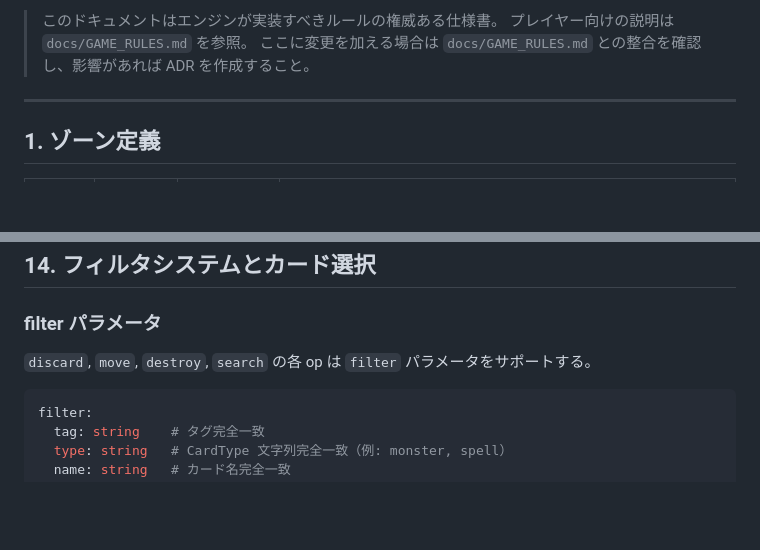
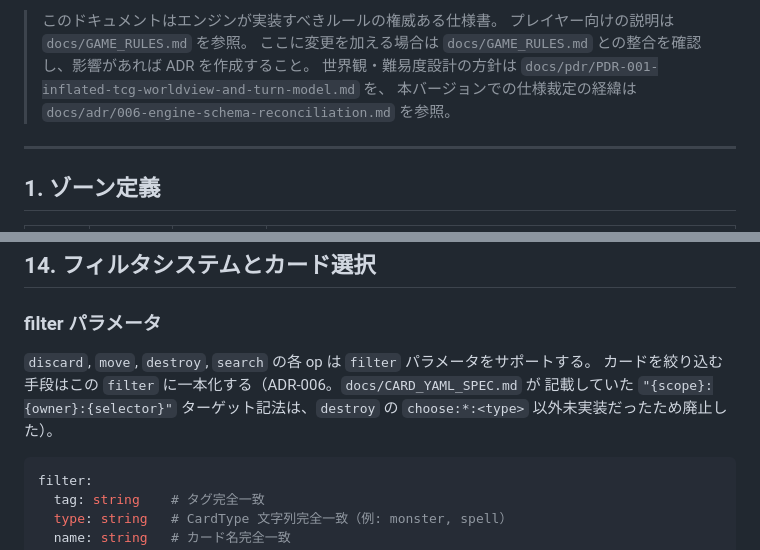
Before and after one commit to vdnih/solitcg, a Markdown page: docs/SPEC.md, 2 parts joined by grey strips. Drawn GitHub-style; blank space fills up the shorter version.

````diff
--- a/docs/SPEC.md
+++ b/docs/SPEC.md
@@ -7,6 +7,8 @@
 > このドキュメントはエンジンが実装すべきルールの権威ある仕様書。
 > プレイヤー向けの説明は `docs/GAME_RULES.md` を参照。
 > ここに変更を加える場合は `docs/GAME_RULES.md` との整合を確認し、影響があれば ADR を作成すること。
+> 世界観・難易度設計の方針は `docs/pdr/PDR-001-inflated-tcg-worldview-and-turn-model.md` を、
+> 本バージョンでの仕様裁定の経緯は `docs/adr/006-engine-schema-reconciliation.md` を参照。
 
 ---
 
@@ -184,6 +197,9 @@
 ### filter パラメータ
 
 `discard`, `move`, `destroy`, `search` の各 op は `filter` パラメータをサポートする。
+カードを絞り込む手段はこの `filter` に一本化する（ADR-006。`docs/CARD_YAML_SPEC.md` が
+記載していた `"{scope}:{owner}:{selector}"` ターゲット記法は、`destroy` の `choose:*:<type>`
+以外未実装だったため廃止した）。
 
 ```yaml
 filter:
````
Also changed, not shown: other parts of docs/SPEC.md (+52 -41 lines).
